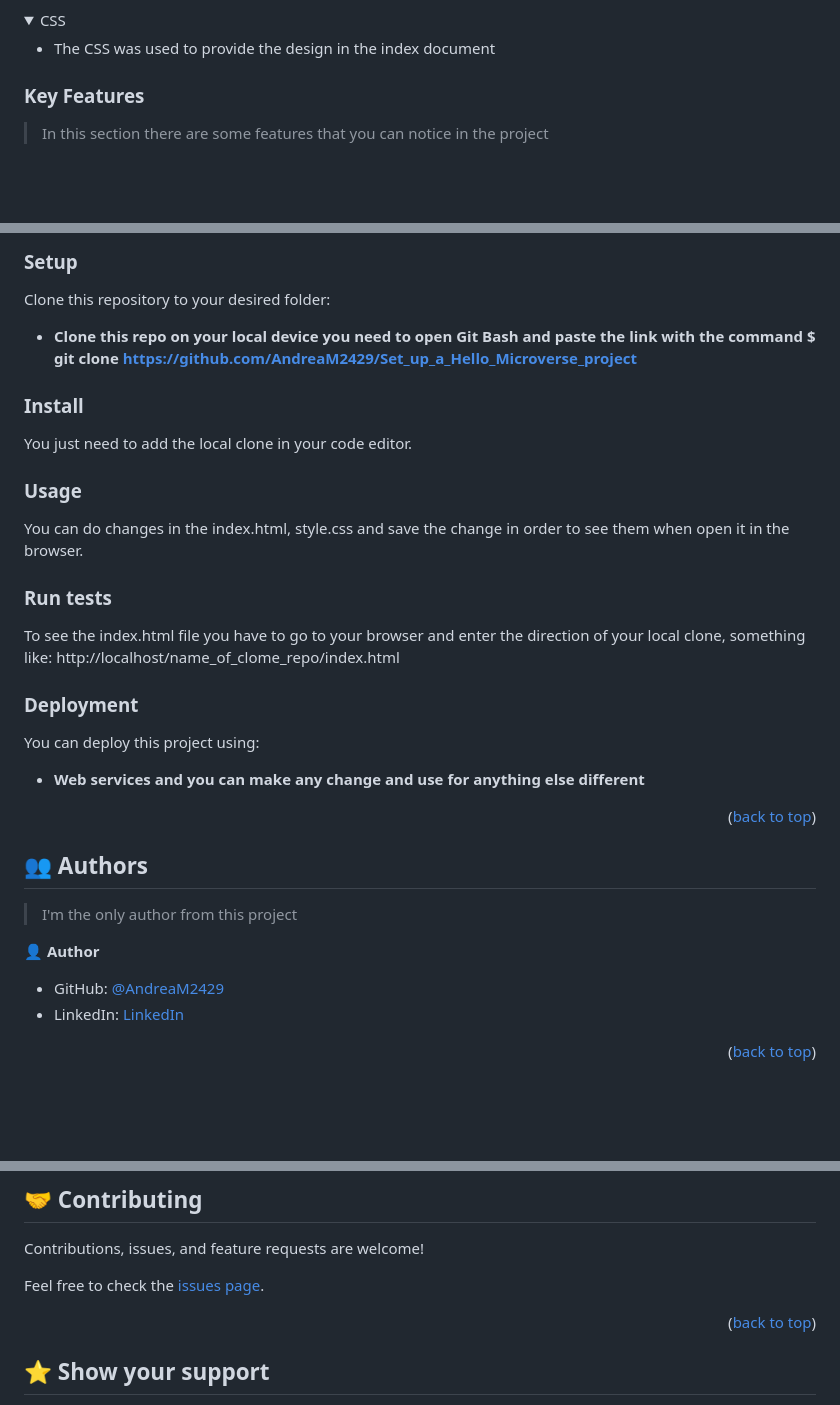
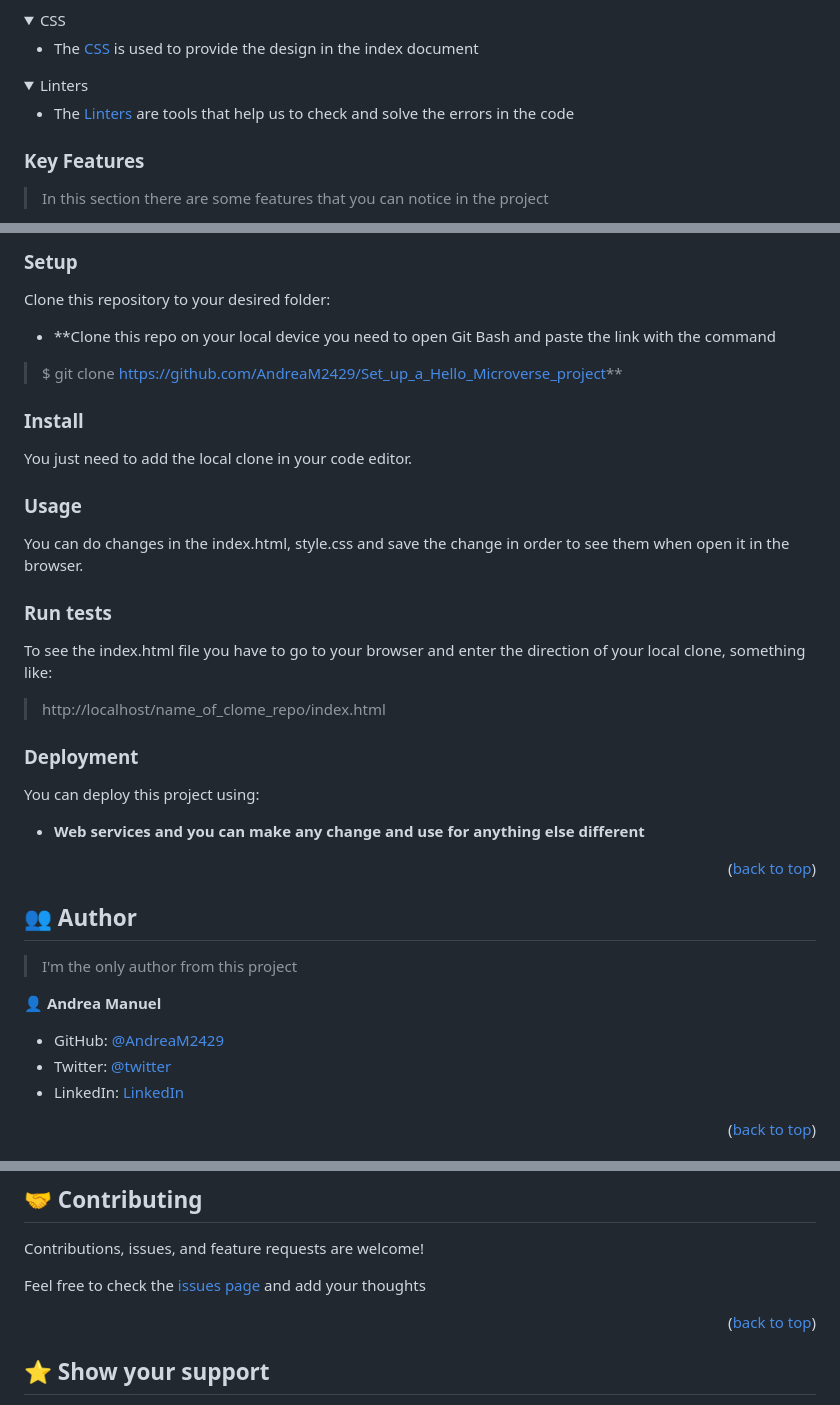
Before and after one commit to AndreaM2429/Set_up_a_Hello_Microverse_project, a Markdown page: README.md, 3 parts joined by grey strips. Rendered like a GitHub page; folded sections open; blank space fills up the shorter version.

Commit message:
Add required sections

```diff
--- a/README.md
+++ b/README.md
@@ -73,7 +73,14 @@ After you're finished please remove all the comments and instructions!
 <details>
   <summary>CSS</summary>
   <ul>
-    <li>The CSS was used to provide the design in the index document</li>
+    <li>The <a href="https://github.com/microverseinc/curriculum-html-css/blob/main/html5.md">CSS</a> is used to provide the design in the index document</li>
+  </ul>
+</details>
+
+<details>
+  <summary>Linters</summary>
+  <ul>
+    <li>The <a href="https://github.com/microverseinc/linters-config">Linters</a> are tools that help us to check and solve the errors in the code</li>
   </ul>
 </details>
 
@@ -107,7 +114,8 @@ In order to run this project you need:
 ### Setup
 
 Clone this repository to your desired folder:
-- **Clone this repo on your local device you need to open Git Bash and paste the link with the command $ git clone https://github.com/AndreaM2429/Set_up_a_Hello_Microverse_project**
+- **Clone this repo on your local device you need to open Git Bash and paste the link with the command
+> $ git clone https://github.com/AndreaM2429/Set_up_a_Hello_Microverse_project**
 
 
 ### Install
@@ -122,7 +130,8 @@ You can do changes in the index.html, style.css and save the change in order to
 
 ### Run tests
 
-To see the index.html file you have to go to your browser and enter the direction of your local clone, something like: http://localhost/name_of_clome_repo/index.html
+To see the index.html file you have to go to your browser and enter the direction of your local clone, something like:
+> http://localhost/name_of_clome_repo/index.html
 
 
 ### Deployment
@@ -134,13 +143,14 @@ You can deploy this project using:
 
 <!-- AUTHORS -->
 
-## 👥 Authors <a name="authors"></a>
+## 👥 Author <a name="authors"></a>
 
 > I'm the only author from this project
 
-👤 **Author**
+👤 **Andrea Manuel**
 
 - GitHub: [@AndreaM2429](https://github.com/AndreaM2429)
+- Twitter: [@twitter](https://twitter.com/AndreaManuelOr1)
 - LinkedIn: [LinkedIn](https://www.linkedin.com/in/andrea-manuel-2b075026a/)
 
 <p align="right">(<a href="#readme-top">back to top</a>)</p>
@@ -160,7 +170,7 @@ You can deploy this project using:
 
 Contributions, issues, and feature requests are welcome!
 
-Feel free to check the [issues page](../../issues/).
+Feel free to check the [issues page](../../issues/) and add your thoughts
 
 <p align="right">(<a href="#readme-top">back to top</a>)</p>
 
```
Also changed, not shown: other parts of README.md (+1 -1 lines).
